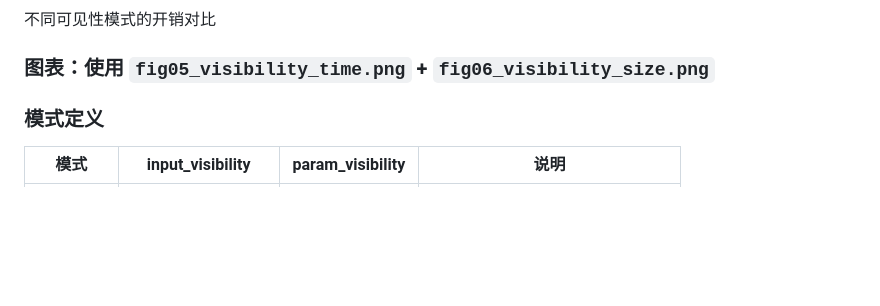
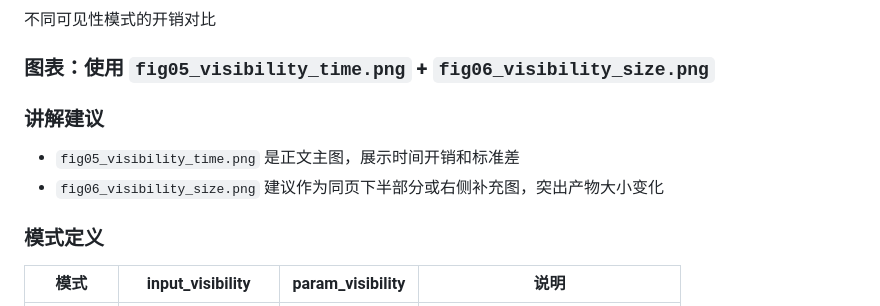
Before and after one commit to LeslieWylie/Distributed_inference_system_under_ZKP, a Markdown page: 中期报告_claude_输出.md, the part around one of its changes. GitHub-like rendering; blank space fills up the shorter version.

```diff
--- a/中期报告_claude_输出.md
+++ b/中期报告_claude_输出.md
@@ -289,6 +302,10 @@ Input → Master (调度+校验)
 不同可见性模式的开销对比
 
 ### 图表：使用 `fig05_visibility_time.png` + `fig06_visibility_size.png`
+
+### 讲解建议
+- `fig05_visibility_time.png` 是正文主图，展示时间开销和标准差
+- `fig06_visibility_size.png` 建议作为同页下半部分或右侧补充图，突出产物大小变化
 
 ### 模式定义
 
```
Also changed, not shown: other parts of 中期报告_claude_输出.md (+34 -12 lines).
